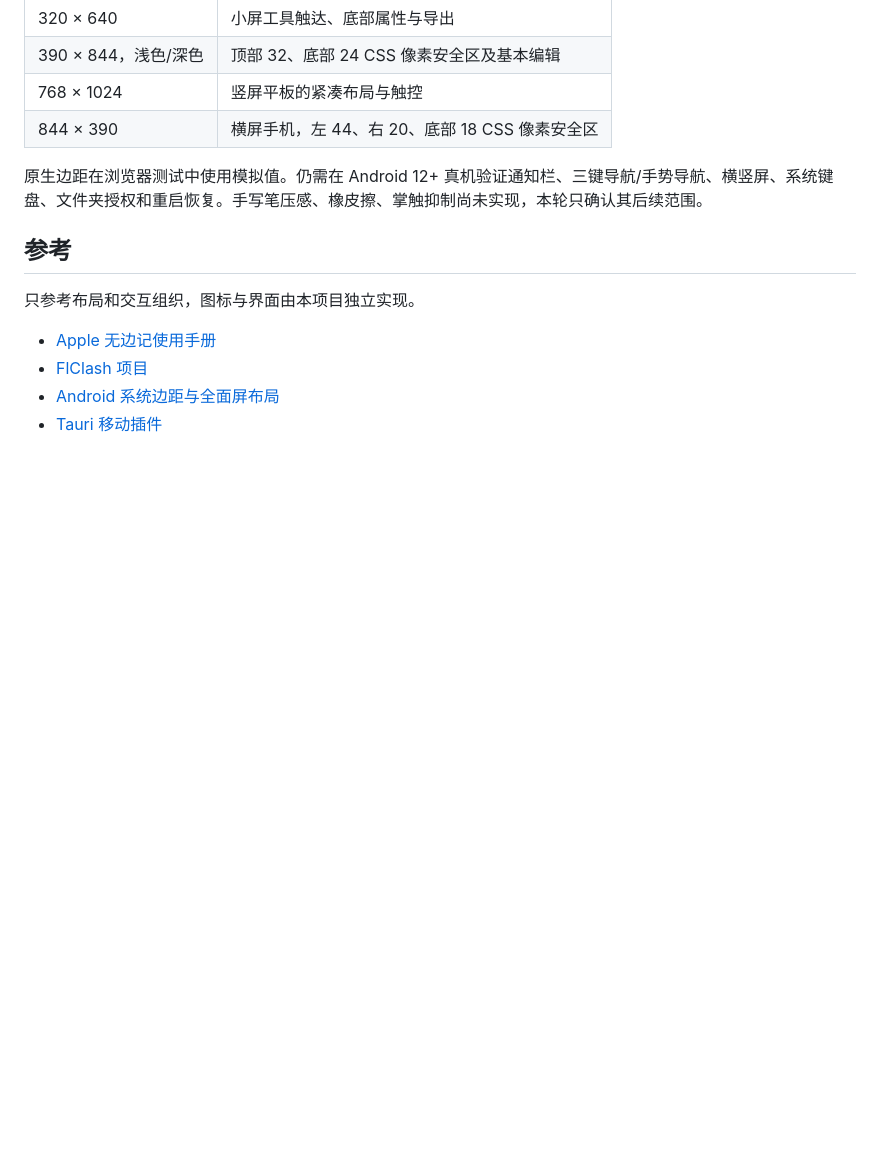
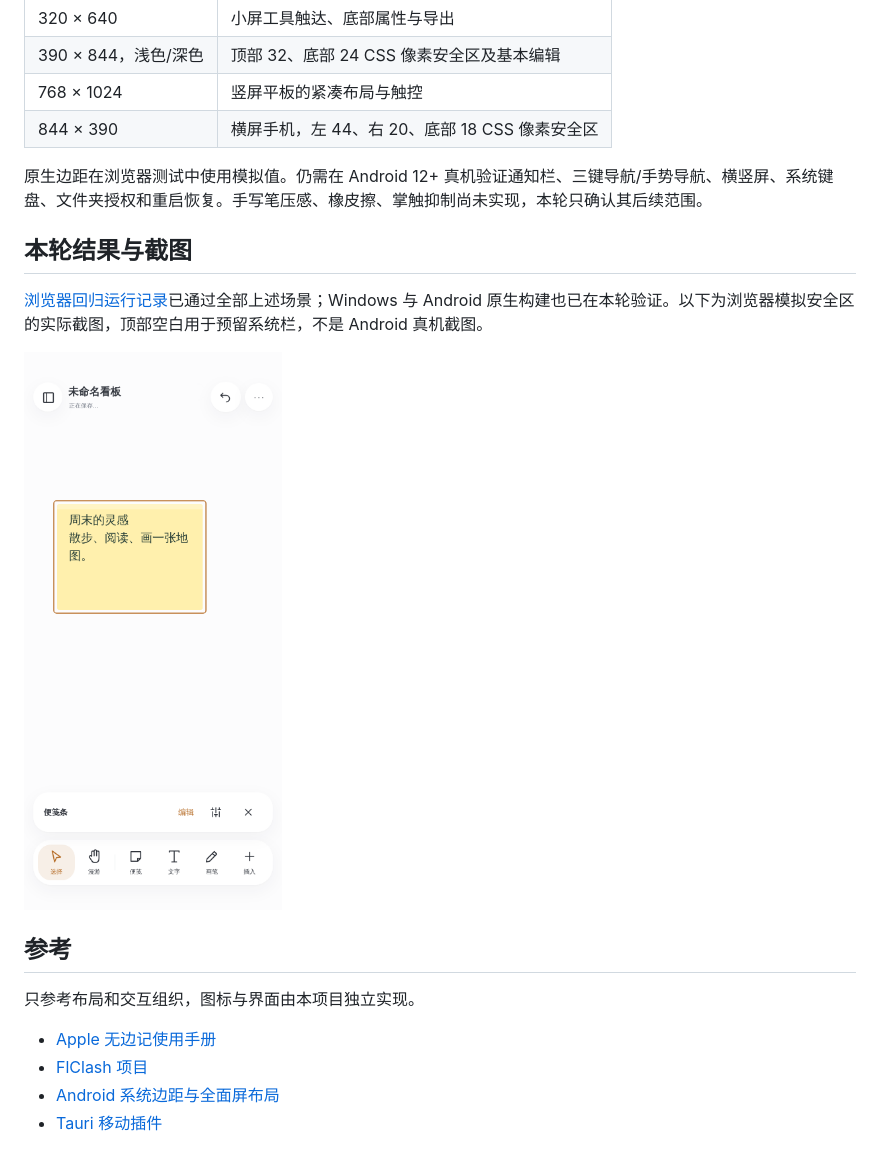
Before and after one commit to YKZStudio/InfinityNotes, a Markdown page: docs/UI-0.3.md, the part around the change. Rendered like a GitHub page; pictures changed too: docs/screenshots/phone-0.3.png (added); blank space fills up the shorter version.

Commit message:
docs: verify mobile UI regression and publish 0.3 preview [release]

```diff
--- a/docs/UI-0.3.md
+++ b/docs/UI-0.3.md
@@ -32,6 +32,12 @@
 
 原生边距在浏览器测试中使用模拟值。仍需在 Android 12+ 真机验证通知栏、三键导航/手势导航、横竖屏、系统键盘、文件夹授权和重启恢复。手写笔压感、橡皮擦、掌触抑制尚未实现，本轮只确认其后续范围。
 
+## 本轮结果与截图
+
+[浏览器回归运行记录](https://github.com/YKZStudio/InfinityNotes/actions/runs/43674361345)已通过全部上述场景；Windows 与 Android 原生构建也已在本轮验证。以下为浏览器模拟安全区的实际截图，顶部空白用于预留系统栏，不是 Android 真机截图。
+
+![0.3 手机界面](screenshots/phone-0.3.png)
+
 ## 参考
 
 只参考布局和交互组织，图标与界面由本项目独立实现。
```
Also changed, not shown: README.md (+1 -0 lines).
